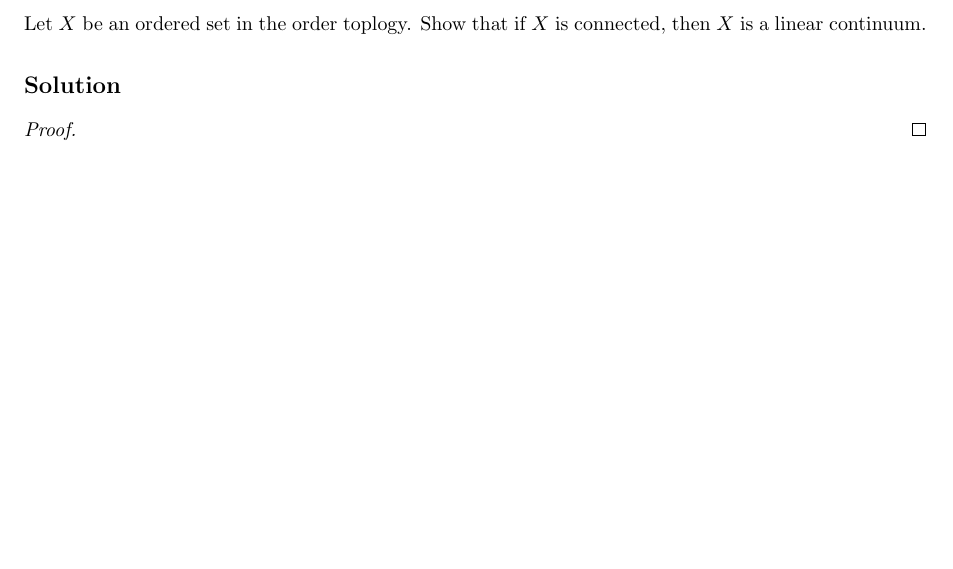
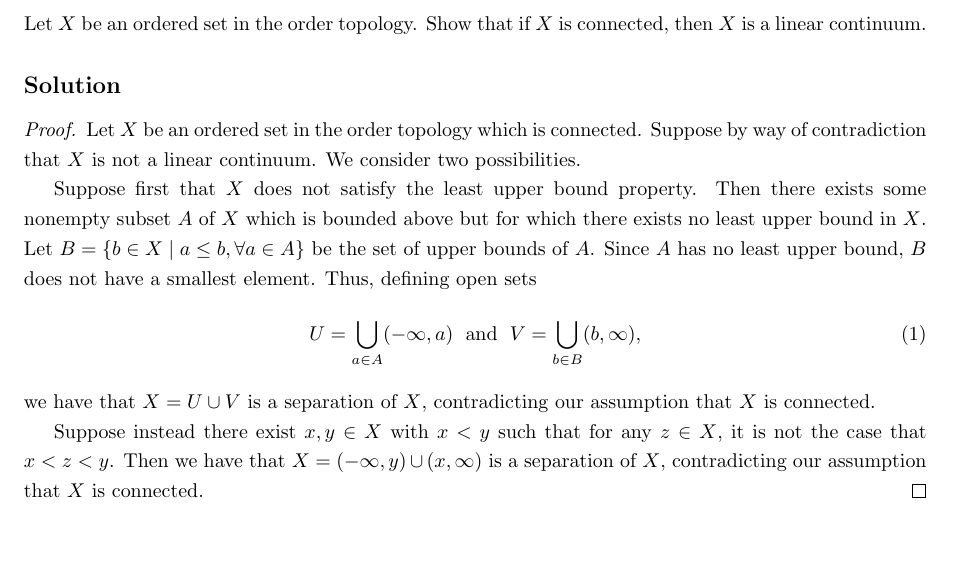
Before and after one commit to kobrienthp/munkres-topology, a LaTeX document (munkres.tex, which reads chapter_03/section_24.tex): part of page 59 of 60, cut so that both start at the same text. Compiled offline with pdfLaTeX.

Commit message:
Continue chapter 3.24 exercises

```diff
--- a/chapter_03/section_24.tex
+++ b/chapter_03/section_24.tex
@@ -162,12 +162,30 @@
 \newpage
 
 \begin{exercise}[ID=3.24.4]
-  Let $X$ be an ordered set in the order toplogy.
+  Let $X$ be an ordered set in the order topology.
   Show that if $X$ is connected, then $X$ is a linear continuum.
 \end{exercise}
 %
 \begin{solution}
   \begin{proof}
+    Let $X$ be an ordered set in the order topology which is connected.
+    Suppose by way of contradiction that $X$ is not a linear continuum.
+    We consider two possibilities.
+
+    Suppose first that $X$ does not satisfy the least upper bound property.
+    Then there exists some nonempty subset $A$ of $X$ which is bounded above but for which there exists no least upper bound in $X$.
+    Let $B = \{ b \in X \mid a \leq b, \forall a \in A \}$ be the set of upper bounds of $A$.
+    Since $A$ has no least upper bound, $B$ does not have a smallest element.
+    Thus, defining open sets
+    %
+    \begin{equation}
+      U = \bigcup_{a \in A} (-\infty, a) \; \text{ and }\; V = \bigcup_{b \in B} (b, \infty),
+    \end{equation}
+    %
+    we have that $X = U \cup V$ is a separation of $X$, contradicting our assumption that $X$ is connected.
+
+    Suppose instead there exist $x, y \in X$ with $x < y$ such that for any $z \in X$, it is not the case that $x < z < y$.
+    Then we have that $X = (-\infty, y) \cup (x, \infty)$ is a separation of $X$, contradicting our assumption that $X$ is connected.
   \end{proof}
 \end{solution}
 \newpage
```
